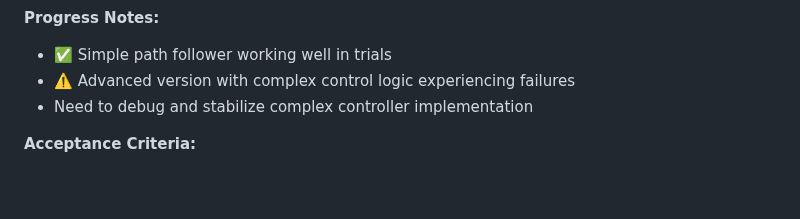
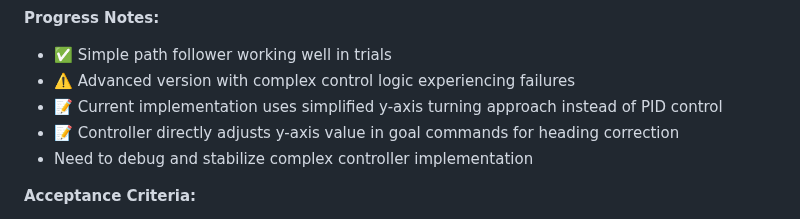
Before and after one commit to Erk732/uvautoboat, a Markdown page: Board.md, the part around the change. Rendered like a GitHub page; blank space fills up the shorter version.

```diff
--- a/Board.md
+++ b/Board.md
@@ -93,6 +93,8 @@
 
 - ✅ Simple path follower working well in trials
 - ⚠️ Advanced version with complex control logic experiencing failures
+- 📝 Current implementation uses simplified y-axis turning approach instead of PID control
+- 📝 Controller directly adjusts y-axis value in goal commands for heading correction
 - Need to debug and stabilize complex controller implementation
 
 **Acceptance Criteria:**
```
Also changed, not shown: README.md (+24 -1 lines).
